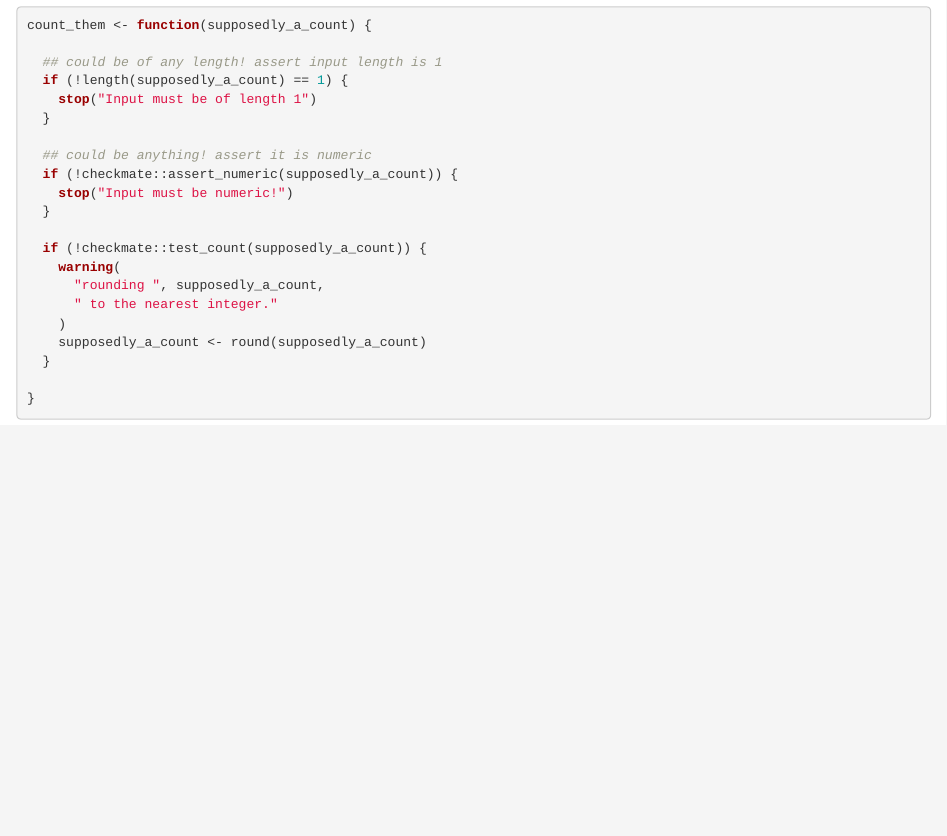
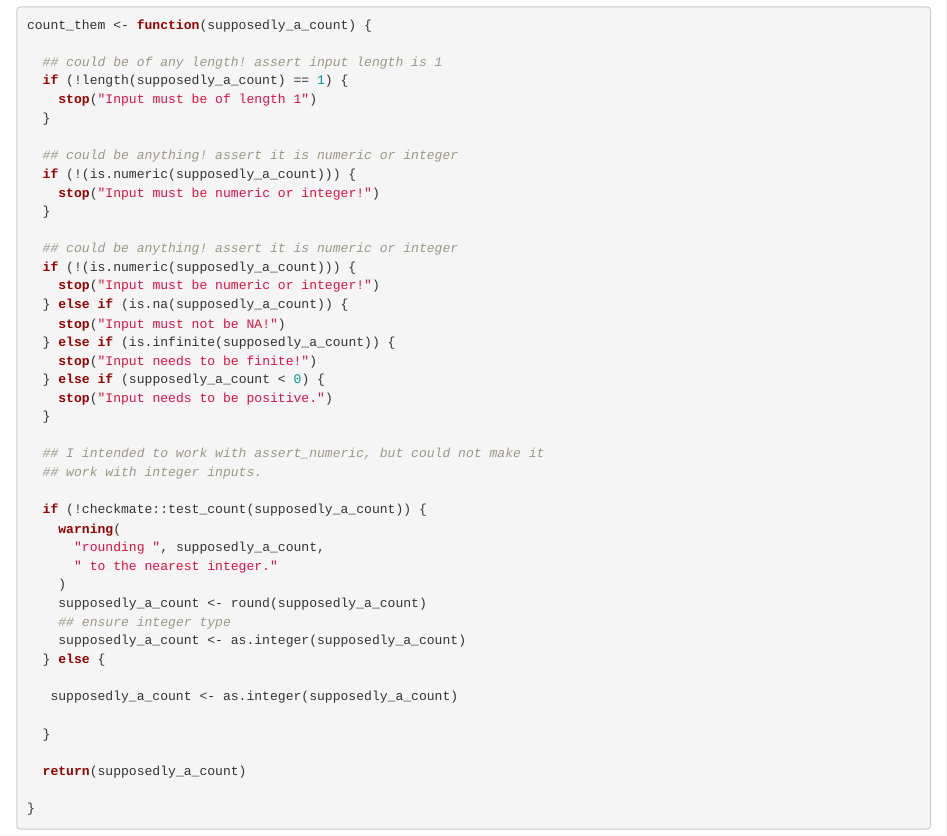
Before and after one commit to fort-w2021/defensive-ex-nagelcsa, an R Markdown document (defensive-count-ex.Rmd): the page in a window 1100 px wide, from 90 px down. Rendered offline with R 4.5, knitr and Pandoc, with nearby package versions.

Commit message:
"Works!"

````diff
--- a/defensive-count-ex.Rmd
+++ b/defensive-count-ex.Rmd
@@ -11,10 +11,24 @@ count_them <- function(supposedly_a_count) {
     stop("Input must be of length 1")
   }
 
-  ## could be anything! assert it is numeric
-  if (!checkmate::assert_numeric(supposedly_a_count)) {
-    stop("Input must be numeric!")
+  ## could be anything! assert it is numeric or integer
+  if (!(is.numeric(supposedly_a_count))) {
+    stop("Input must be numeric or integer!")
   }
+
+  ## could be anything! assert it is numeric or integer
+  if (!(is.numeric(supposedly_a_count))) {
+    stop("Input must be numeric or integer!")
+  } else if (is.na(supposedly_a_count)) {
+    stop("Input must not be NA!")
+  } else if (is.infinite(supposedly_a_count)) {
+    stop("Input needs to be finite!")
+  } else if (supposedly_a_count < 0) {
+    stop("Input needs to be positive.")
+  }
+
+  ## I intended to work with assert_numeric, but could not make it
+  ## work with integer inputs.
 
   if (!checkmate::test_count(supposedly_a_count)) {
     warning(
@@ -22,7 +36,15 @@ count_them <- function(supposedly_a_count) {
       " to the nearest integer."
     )
     supposedly_a_count <- round(supposedly_a_count)
+    ## ensure integer type
+    supposedly_a_count <- as.integer(supposedly_a_count)
+  } else {
+
+   supposedly_a_count <- as.integer(supposedly_a_count)
+
   }
+
+  return(supposedly_a_count)
 
 }
 ```
````
